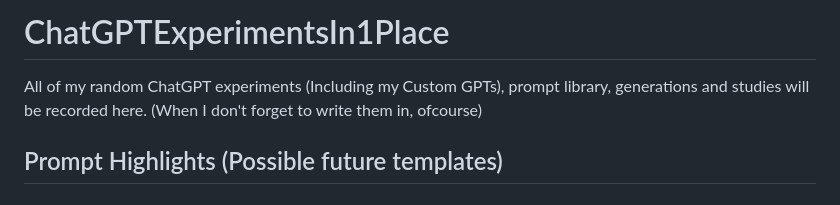
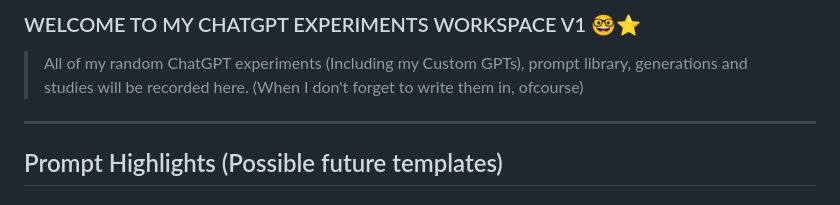
Before and after one commit to gerryjekova/Chat-GPT-Experiments-In-1-Place, a Markdown page: README.md, the part around the change. GitHub-like rendering.

````diff
--- a/README.md
+++ b/README.md
@@ -1,7 +1,6 @@
-# ChatGPTExperimentsIn1Place
-All of my random ChatGPT experiments (Including my Custom GPTs), prompt library, generations and studies will be recorded here. (When I don't forget to write them in, ofcourse)
-
-
+### WELCOME TO MY CHATGPT EXPERIMENTS WORKSPACE V1 🤓⭐
+> All of my random ChatGPT experiments (Including my Custom GPTs), prompt library, generations and studies will be recorded here. (When I don't forget to write them in, ofcourse)
+---
 ## Prompt Highlights (Possible future templates)
 ### Other Notable Prompts and Examples Will be Stored [In the Repository's Wiki](https://github.com/gerryjekova/ChatGPTExperimentsIn1Place/wiki)
 ```
````
